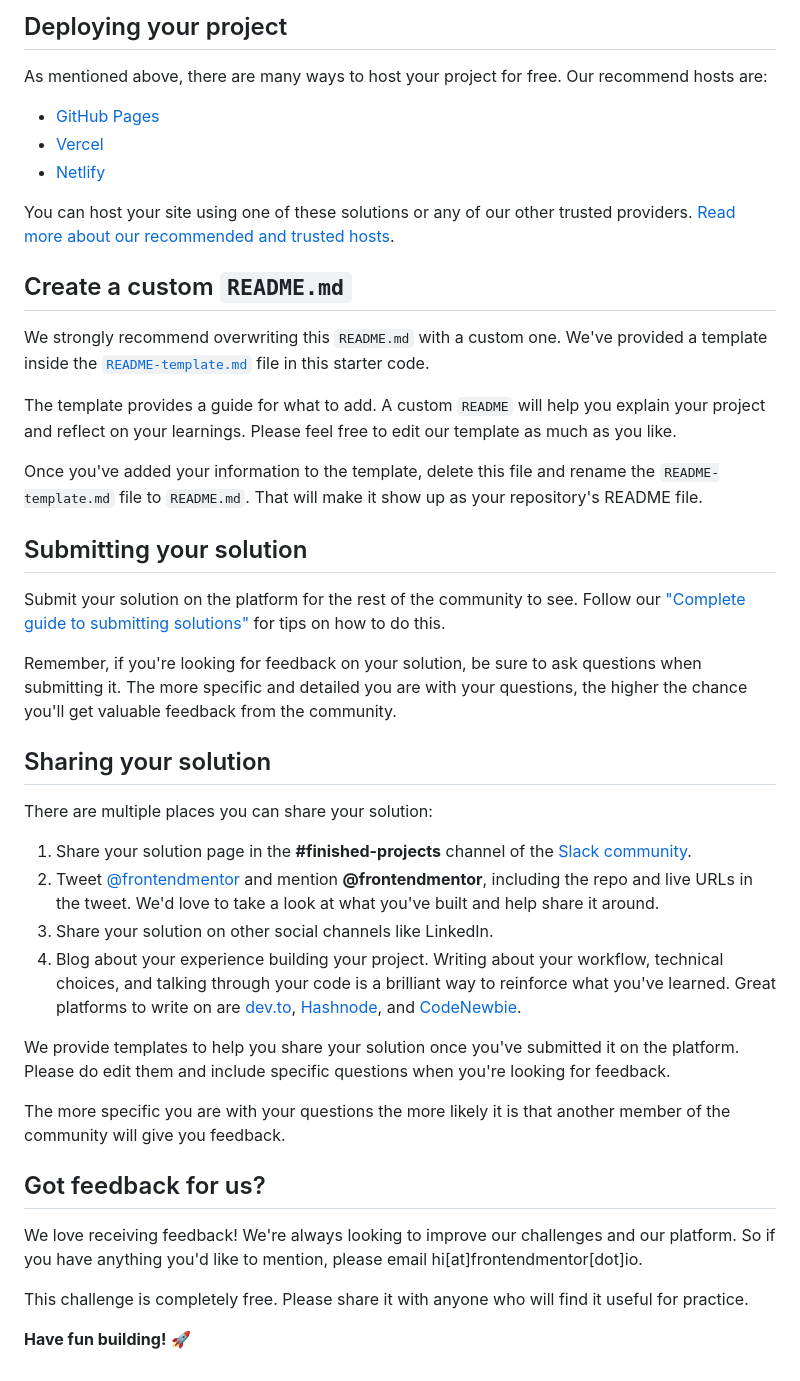
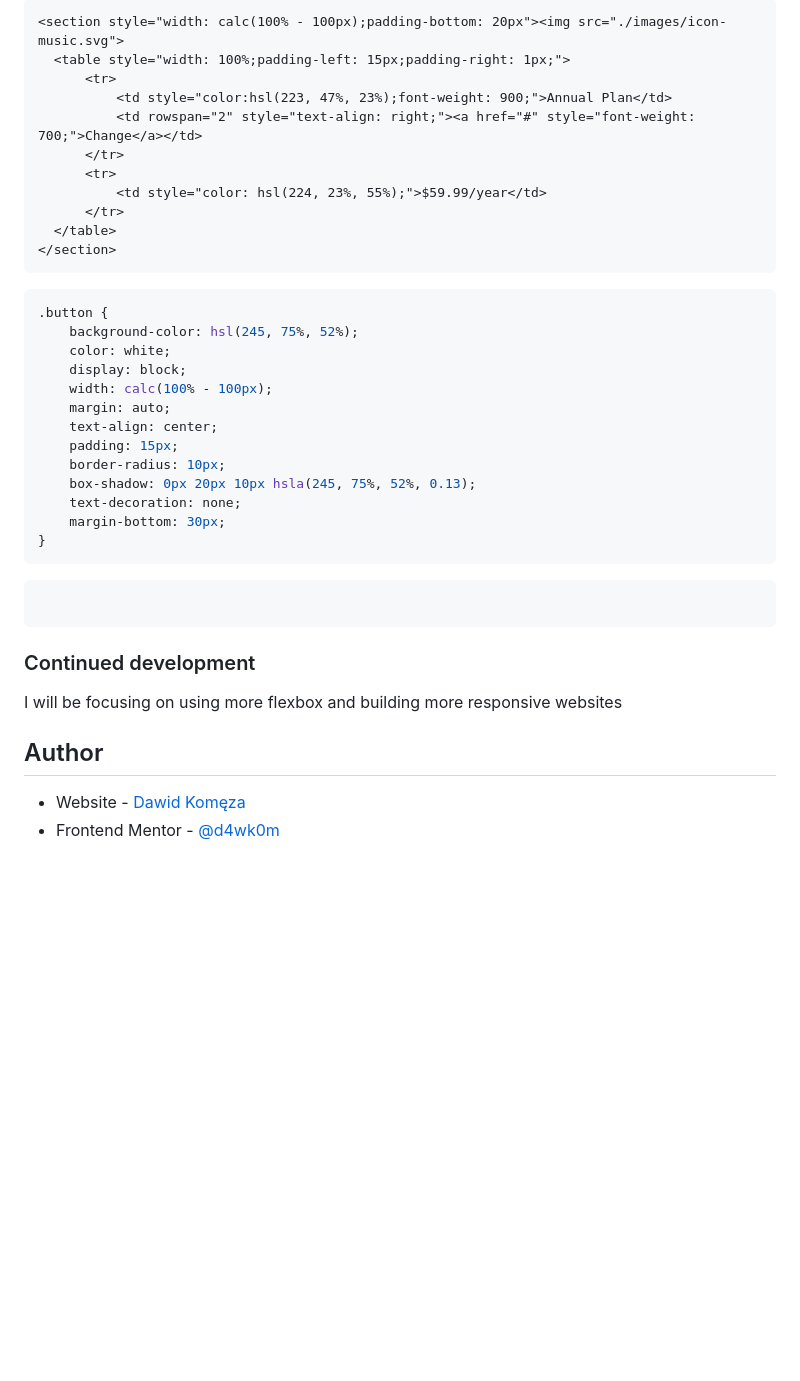
Before and after one commit to d4wk0m/Order-Summary, a Markdown page: README.md, the part around the change printed below. Rendered like a GitHub page; blank space fills up the shorter version.

````diff
--- a/README.md
+++ b/README.md
@@ -47,45 +48,42 @@ Feel free to use any workflow that you feel comfortable with. Below is a suggest
 
-## Deploying your project
+```html
+<section style="width: calc(100% - 100px);padding-bottom: 20px"><img src="./images/icon-music.svg">
+  <table style="width: 100%;padding-left: 15px;padding-right: 1px;">
+      <tr>
+          <td style="color:hsl(223, 47%, 23%);font-weight: 900;">Annual Plan</td>
+          <td rowspan="2" style="text-align: right;"><a href="#" style="font-weight: 700;">Change</a></td>
+      </tr>
+      <tr>
+          <td style="color: hsl(224, 23%, 55%);">$59.99/year</td>
+      </tr>
+  </table>
+</section>
+```
+```css
+.button {
+    background-color: hsl(245, 75%, 52%);
+    color: white;
+    display: block;
+    width: calc(100% - 100px);
+    margin: auto;
+    text-align: center;
+    padding: 15px;
+    border-radius: 10px;
+    box-shadow: 0px 20px 10px hsla(245, 75%, 52%, 0.13);
+    text-decoration: none;
+    margin-bottom: 30px;
+}
+```
+```js
 
-As mentioned above, there are many ways to host your project for free. Our recommend hosts are:
+```
 
-- [GitHub Pages](https://pages.github.com/)
-- [Vercel](https://vercel.com/)
-- [Netlify](https://www.netlify.com/)
 
-You can host your site using one of these solutions or any of our other trusted providers. [Read more about our recommended and trusted hosts](https://medium.com/frontend-mentor/frontend-mentor-trusted-hosting-providers-bf000dfebe).
+### Continued development
 
-## Create a custom `README.md`
+I will be focusing on using more flexbox and building more responsive websites
 
-We strongly recommend overwriting this `README.md` with a custom one. We've provided a template inside the [`README-template.md`](./README-template.md) file in this starter code.
+## Author
 
-The template provides a guide for what to add. A custom `README` will help you explain your project and reflect on your learnings. Please feel free to edit our template as much as you like.
-
-Once you've added your information to the template, delete this file and rename the `README-template.md` file to `README.md`. That will make it show up as your repository's README file.
-
-## Submitting your solution
-
-Submit your solution on the platform for the rest of the community to see. Follow our ["Complete guide to submitting solutions"](https://medium.com/frontend-mentor/a-complete-guide-to-submitting-solutions-on-frontend-mentor-ac6384162248) for tips on how to do this.
-
-Remember, if you're looking for feedback on your solution, be sure to ask questions when submitting it. The more specific and detailed you are with your questions, the higher the chance you'll get valuable feedback from the community.
-
-## Sharing your solution
-
-There are multiple places you can share your solution:
-
-1. Share your solution page in the **#finished-projects** channel of the [Slack community](https://www.frontendmentor.io/slack).
-2. Tweet [@frontendmentor](https://twitter.com/frontendmentor) and mention **@frontendmentor**, including the repo and live URLs in the tweet. We'd love to take a look at what you've built and help share it around.
-3. Share your solution on other social channels like LinkedIn.
-4. Blog about your experience building your project. Writing about your workflow, technical choices, and talking through your code is a brilliant way to reinforce what you've learned. Great platforms to write on are [dev.to](https://dev.to/), [Hashnode](https://hashnode.com/), and [CodeNewbie](https://community.codenewbie.org/).
-
-We provide templates to help you share your solution once you've submitted it on the platform. Please do edit them and include specific questions when you're looking for feedback.
-
-The more specific you are with your questions the more likely it is that another member of the community will give you feedback.
-
-## Got feedback for us?
-
-We love receiving feedback! We're always looking to improve our challenges and our platform. So if you have anything you'd like to mention, please email hi[at]frontendmentor[dot]io.
-
-This challenge is completely free. Please share it with anyone who will find it useful for practice.
-
-**Have fun building!** 🚀
+- Website - [Dawid Komęza](http://dkomeza.great-site.net)
+- Frontend Mentor - [@d4wk0m](https://www.frontendmentor.io/profile/d4wk0m)
````
Also changed, not shown: other parts of README.md (+28 -27 lines), README-template.md (deleted, +0 -110 lines), screenshot.png (added), 1 other file.
